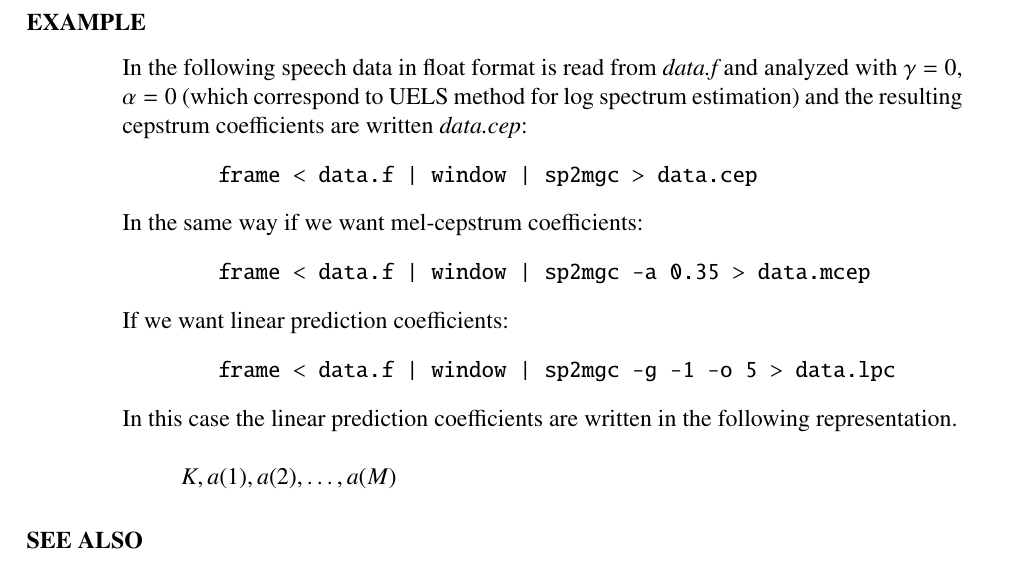
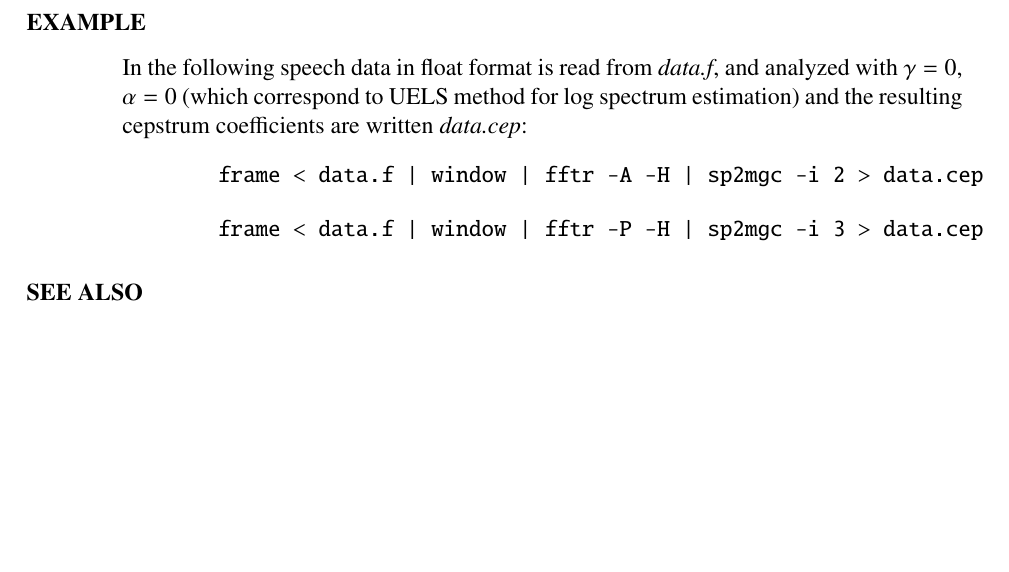
Before and after one commit to celsius/sptk, a LaTeX book (doc/ref_e/main.tex, which reads doc/ref_e/sp2mgc.tex): part of page 140 of 170, cut so that both start at the same text, the shorter picture padded with empty space. Compiled offline with LaTeX, dvips and Ghostscript.

Commit message:
Small fixes.

```diff
--- a/doc/ref_e/sp2mgc.tex
+++ b/doc/ref_e/sp2mgc.tex
@@ -89,27 +89,15 @@ controlled by the --i and --o options, respectively.
 
 \begin{qsection}{EXAMPLE}
 In the following speech data in float format is read
-from {\em data.f} and analyzed with $\gamma=0$, $\alpha=0$
+from {\em data.f}, and analyzed with $\gamma=0$, $\alpha=0$
 (which correspond to UELS method for log spectrum estimation)
 and the resulting cepstrum coefficients are written {\em data.cep}:
 \begin{quote}
-  \verb!frame < data.f | window | sp2mgc > data.cep !
+  \verb!frame < data.f | window | fftr -A -H | sp2mgc -i 2 > data.cep !
 \end{quote}
-
-In the same way if we want mel-cepstrum coefficients:
 \begin{quote}
- \verb!frame < data.f | window | sp2mgc -a 0.35 > data.mcep !
+  \verb!frame < data.f | window | fftr -P -H | sp2mgc -i 3 > data.cep !
 \end{quote}
-
-If we want linear prediction coefficients:
-\begin{quote}
-  \verb!frame < data.f | window | sp2mgc -g -1 -o 5 > data.lpc !
-\end{quote}
-In this case the linear prediction coefficients are written
-in the following representation.
-\begin{displaymath}
-  K, a(1), a(2), \ldots, a(M)
-\end{displaymath}
 \end{qsection}
 
 \begin{qsection}{SEE ALSO}
```
